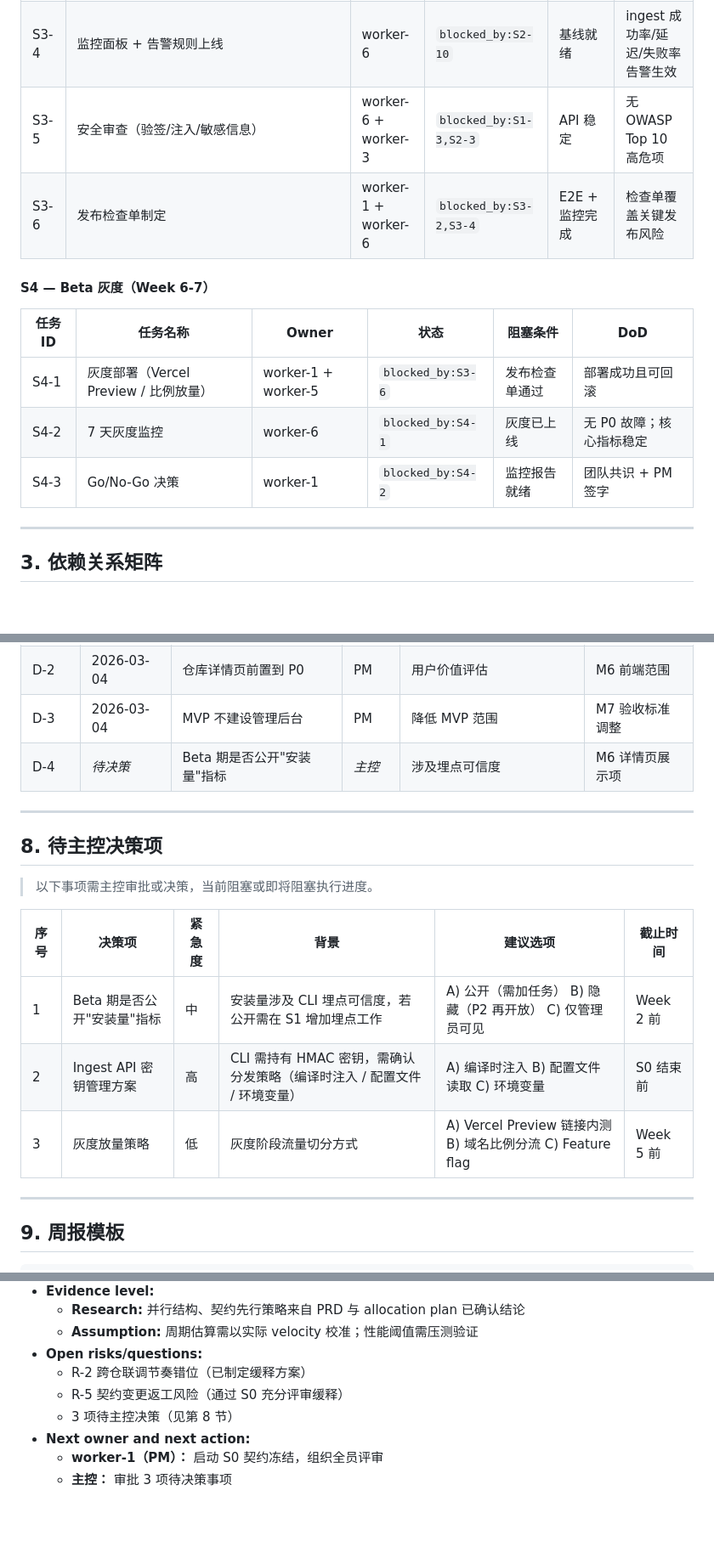
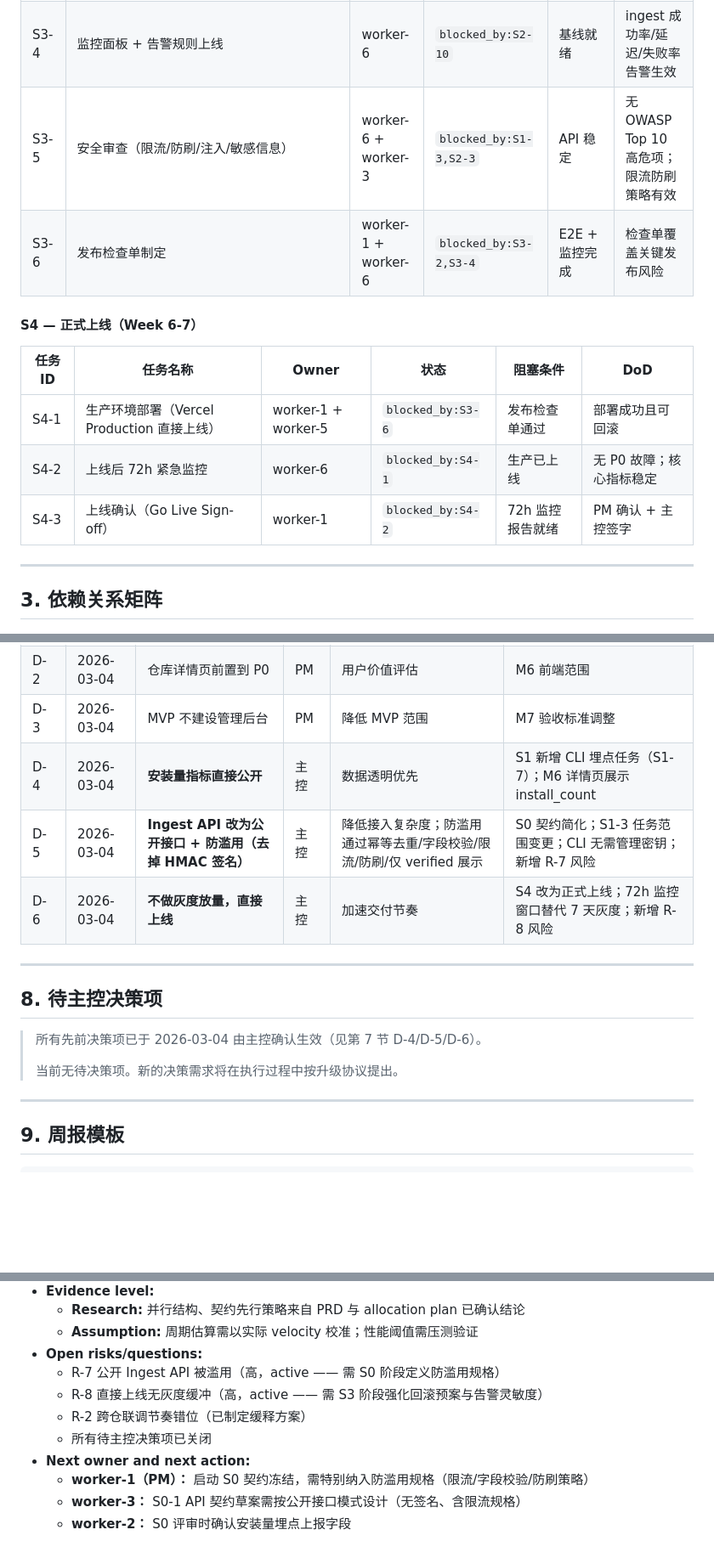
Before and after one commit to JsonLee12138/agent-team, a Markdown page: docs/role-hub-execution-board-zh.md, 3 parts joined by grey strips. Shown at 85% size. Drawn GitHub-style; blank space fills up the shorter version.

```diff
--- a/docs/role-hub-execution-board-zh.md
+++ b/docs/role-hub-execution-board-zh.md
@@ -99,16 +106,16 @@ S0 契约冻结 ─→ S1 基础设施并行 ─→ S2 核心能力并行 ─→
 | S3-2 | E2E 场景测试（CLI→Ingest→Normalize→Query→Web） | worker-6 | `blocked_by:S3-1` | 全链路可用 | 核心流程通过率 100% |
 | S3-3 | 性能压测（Query API P95） | worker-6 + worker-4 | `blocked_by:S2-3` | Query API 稳定 | P95 < 300ms（列表）/ < 400ms（详情） |
 | S3-4 | 监控面板 + 告警规则上线 | worker-6 | `blocked_by:S2-10` | 基线就绪 | ingest 成功率/延迟/失败率告警生效 |
-| S3-5 | 安全审查（验签/注入/敏感信息） | worker-6 + worker-3 | `blocked_by:S1-3,S2-3` | API 稳定 | 无 OWASP Top 10 高危项 |
+| S3-5 | 安全审查（限流/防刷/注入/敏感信息） | worker-6 + worker-3 | `blocked_by:S1-3,S2-3` | API 稳定 | 无 OWASP Top 10 高危项；限流防刷策略有效 |
 | S3-6 | 发布检查单制定 | worker-1 + worker-6 | `blocked_by:S3-2,S3-4` | E2E + 监控完成 | 检查单覆盖关键发布风险 |
 
-#### S4 — Beta 灰度（Week 6-7）
+#### S4 — 正式上线（Week 6-7）
 
 | 任务ID | 任务名称 | Owner | 状态 | 阻塞条件 | DoD |
 |---|---|---|---|---|---|
-| S4-1 | 灰度部署（Vercel Preview / 比例放量） | worker-1 + worker-5 | `blocked_by:S3-6` | 发布检查单通过 | 部署成功且可回滚 |
-| S4-2 | 7 天灰度监控 | worker-6 | `blocked_by:S4-1` | 灰度已上线 | 无 P0 故障；核心指标稳定 |
-| S4-3 | Go/No-Go 决策 | worker-1 | `blocked_by:S4-2` | 监控报告就绪 | 团队共识 + PM 签字 |
+| S4-1 | 生产环境部署（Vercel Production 直接上线） | worker-1 + worker-5 | `blocked_by:S3-6` | 发布检查单通过 | 部署成功且可回滚 |
+| S4-2 | 上线后 72h 紧急监控 | worker-6 | `blocked_by:S4-1` | 生产已上线 | 无 P0 故障；核心指标稳定 |
+| S4-3 | 上线确认（Go Live Sign-off） | worker-1 | `blocked_by:S4-2` | 72h 监控报告就绪 | PM 确认 + 主控签字 |
 
 ---
 
@@ -232,19 +241,17 @@ M0 → M3 → M2 → M4 → M5 → M6(联调) → M7 → Beta
 | D-1 | 2026-03-04 | 采用 6 人推荐方案编组 | PM | PRD 复杂度评估 + 并行路径分析 | 全项目 |
 | D-2 | 2026-03-04 | 仓库详情页前置到 P0 | PM | 用户价值评估 | M6 前端范围 |
 | D-3 | 2026-03-04 | MVP 不建设管理后台 | PM | 降低 MVP 范围 | M7 验收标准调整 |
-| D-4 | _待决策_ | Beta 期是否公开"安装量"指标 | _主控_ | 涉及埋点可信度 | M6 详情页展示项 |
+| D-4 | 2026-03-04 | **安装量指标直接公开** | 主控 | 数据透明优先 | S1 新增 CLI 埋点任务（S1-7）；M6 详情页展示 install_count |
+| D-5 | 2026-03-04 | **Ingest API 改为公开接口 + 防滥用（去掉 HMAC 签名）** | 主控 | 降低接入复杂度；防滥用通过幂等去重/字段校验/限流/防刷/仅 verified 展示 | S0 契约简化；S1-3 任务范围变更；CLI 无需管理密钥；新增 R-7 风险 |
+| D-6 | 2026-03-04 | **不做灰度放量，直接上线** | 主控 | 加速交付节奏 | S4 改为正式上线；72h 监控窗口替代 7 天灰度；新增 R-8 风险 |
 
 ---
 
 ## 8. 待主控决策项
 
-> 以下事项需主控审批或决策，当前阻塞或即将阻塞执行进度。
-
-| 序号 | 决策项 | 紧急度 | 背景 | 建议选项 | 截止时间 |
-|---|---|---|---|---|---|
-| 1 | Beta 期是否公开"安装量"指标 | 中 | 安装量涉及 CLI 埋点可信度，若公开需在 S1 增加埋点工作 | A) 公开（需加任务） B) 隐藏（P2 再开放） C) 仅管理员可见 | Week 2 前 |
-| 2 | Ingest API 密钥管理方案 | 高 | CLI 需持有 HMAC 密钥，需确认分发策略（编译时注入 / 配置文件 / 环境变量） | A) 编译时注入 B) 配置文件读取 C) 环境变量 | S0 结束前 |
-| 3 | 灰度放量策略 | 低 | 灰度阶段流量切分方式 | A) Vercel Preview 链接内测 B) 域名比例分流 C) Feature flag | Week 5 前 |
+> 所有先前决策项已于 2026-03-04 由主控确认生效（见第 7 节 D-4/D-5/D-6）。
+>
+> 当前无待决策项。新的决策需求将在执行过程中按升级协议提出。
 
 ---
 
@@ -315,9 +322,11 @@ M0 → M3 → M2 → M4 → M5 → M6(联调) → M7 → Beta
   - **Research:** 并行结构、契约先行策略来自 PRD 与 allocation plan 已确认结论
   - **Assumption:** 周期估算需以实际 velocity 校准；性能阈值需压测验证
 - **Open risks/questions:**
+  - R-7 公开 Ingest API 被滥用（高，active —— 需 S0 阶段定义防滥用规格）
+  - R-8 直接上线无灰度缓冲（高，active —— 需 S3 阶段强化回滚预案与告警灵敏度）
   - R-2 跨仓联调节奏错位（已制定缓释方案）
-  - R-5 契约变更返工风险（通过 S0 充分评审缓释）
-  - 3 项待主控决策（见第 8 节）
+  - 所有待主控决策项已关闭
 - **Next owner and next action:**
-  - **worker-1（PM）：** 启动 S0 契约冻结，组织全员评审
-  - **主控：** 审批 3 项待决策事项
+  - **worker-1（PM）：** 启动 S0 契约冻结，需特别纳入防滥用规格（限流/字段校验/防刷策略）
+  - **worker-3：** S0-1 API 契约草案需按公开接口模式设计（无签名、含限流规格）
+  - **worker-2：** S0 评审时确认安装量埋点上报字段
```
Also changed, not shown: other parts of docs/role-hub-execution-board-zh.md (+23 -14 lines).
